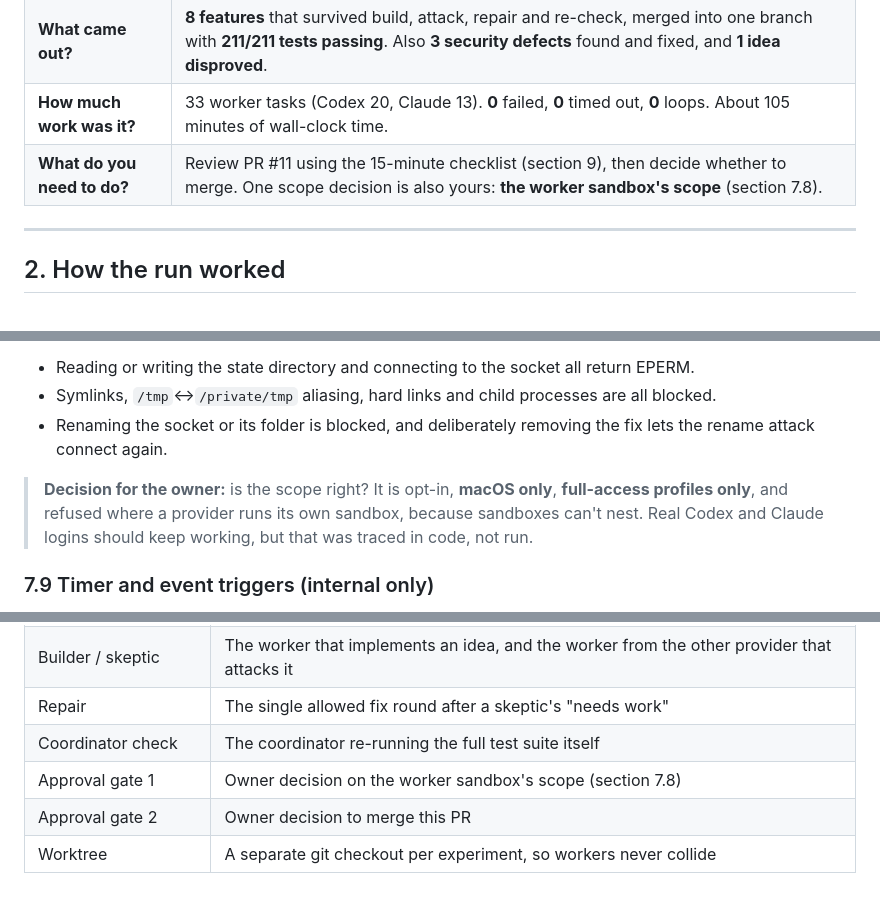
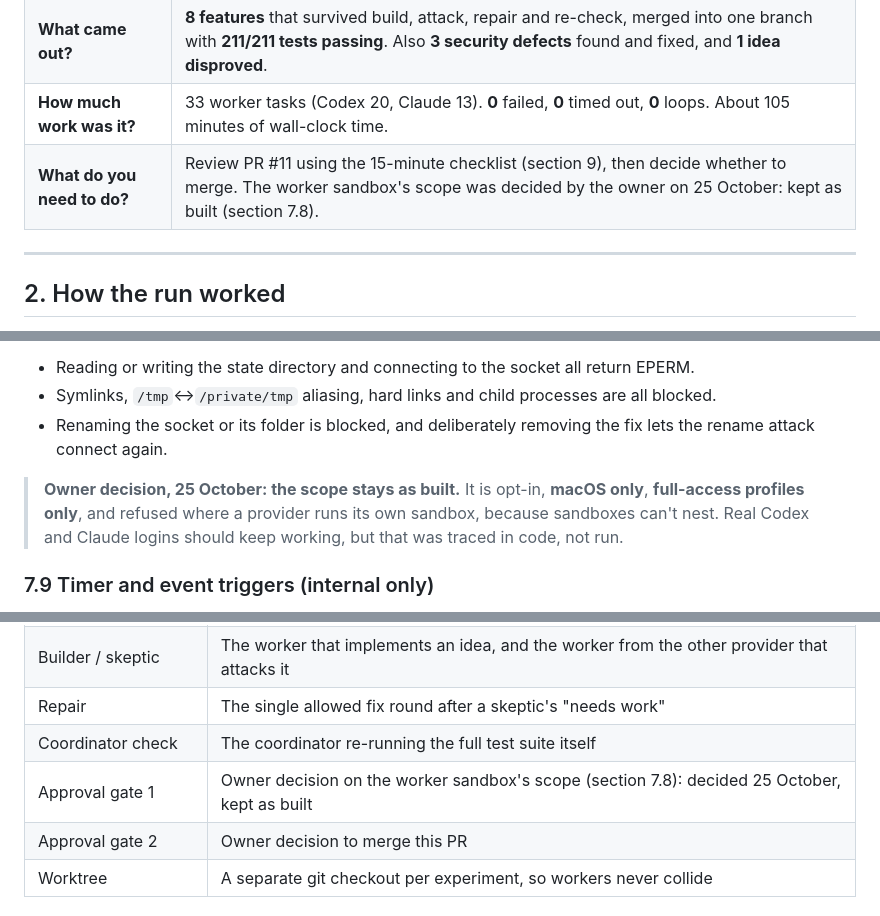
Before and after one commit to dev-eloper1/agent-bridge, a Markdown page: docs/reports/2026-10-24-idea-lab.md, 3 parts joined by grey strips. Rendered like a GitHub page.

Commit message:
Record the owner's decision to keep the worker sandbox scope
The owner chose on 25 October to keep the sandbox as built: opt-in,
macOS only, full-access profiles only. The run report and feature guide
no longer list it as open.

Co-Authored-By: Claude Opus 5.5 <noreply@anthropic.com>

```diff
--- a/docs/reports/2026-10-24-idea-lab.md
+++ b/docs/reports/2026-10-24-idea-lab.md
@@ -13,7 +13,7 @@
 | **What was the goal?** | Find the features that turn Agent Bridge from "hand one task to Codex or Claude" into connective tissue for **software factories, personal assistants and swarms**, and prove each one before it lands. |
 | **What came out?** | **8 features** that survived build, attack, repair and re-check, merged into one branch with **211/211 tests passing**. Also **3 security defects** found and fixed, and **1 idea disproved**. |
 | **How much work was it?** | 33 worker tasks (Codex 20, Claude 13). **0** failed, **0** timed out, **0** loops. About 105 minutes of wall-clock time. |
-| **What do you need to do?** | Review PR #11 using the 15-minute checklist (section 9), then decide whether to merge. One scope decision is also yours: **the worker sandbox's scope** (section 7.8). |
+| **What do you need to do?** | Review PR #11 using the 15-minute checklist (section 9), then decide whether to merge. The worker sandbox's scope was decided by the owner on 25 October: kept as built (section 7.8). |
 
 ---
 
@@ -233,7 +233,7 @@ sequenceDiagram
 - Symlinks, `/tmp`↔`/private/tmp` aliasing, hard links and child processes are all blocked.
 - Renaming the socket or its folder is blocked, and deliberately removing the fix lets the rename attack connect again.
 
-> **Decision for the owner:** is the scope right? It is opt-in, **macOS only**, **full-access profiles only**, and refused where a provider runs its own sandbox, because sandboxes can't nest. Real Codex and Claude logins should keep working, but that was traced in code, not run.
+> **Owner decision, 25 October: the scope stays as built.** It is opt-in, **macOS only**, **full-access profiles only**, and refused where a provider runs its own sandbox, because sandboxes can't nest. Real Codex and Claude logins should keep working, but that was traced in code, not run.
 
 ### 7.9 Timer and event triggers (internal only)
 **Change:** a persisted registry turns timers and events into tasks, with dedupe, skip-overlap, bounded catch-up, per-trigger and global fire caps, auto-disable after 3 failures, and a reserved interactive slot. **Deliberately not exposed as tools** until the sandbox is in real use, because unattended paid work combined with workers that can reach the socket is how runs go out of control.
@@ -316,7 +316,7 @@ sequenceDiagram
 | Builder / skeptic | The worker that implements an idea, and the worker from the other provider that attacks it |
 | Repair | The single allowed fix round after a skeptic's "needs work" |
 | Coordinator check | The coordinator re-running the full test suite itself |
-| Approval gate 1 | Owner decision on the worker sandbox's scope (section 7.8) |
+| Approval gate 1 | Owner decision on the worker sandbox's scope (section 7.8): decided 25 October, kept as built |
 | Approval gate 2 | Owner decision to merge this PR |
 | Worktree | A separate git checkout per experiment, so workers never collide |
 
```
Also changed, not shown: docs/reports/2026-10-24-feature-guide.md (+1 -1 lines).
